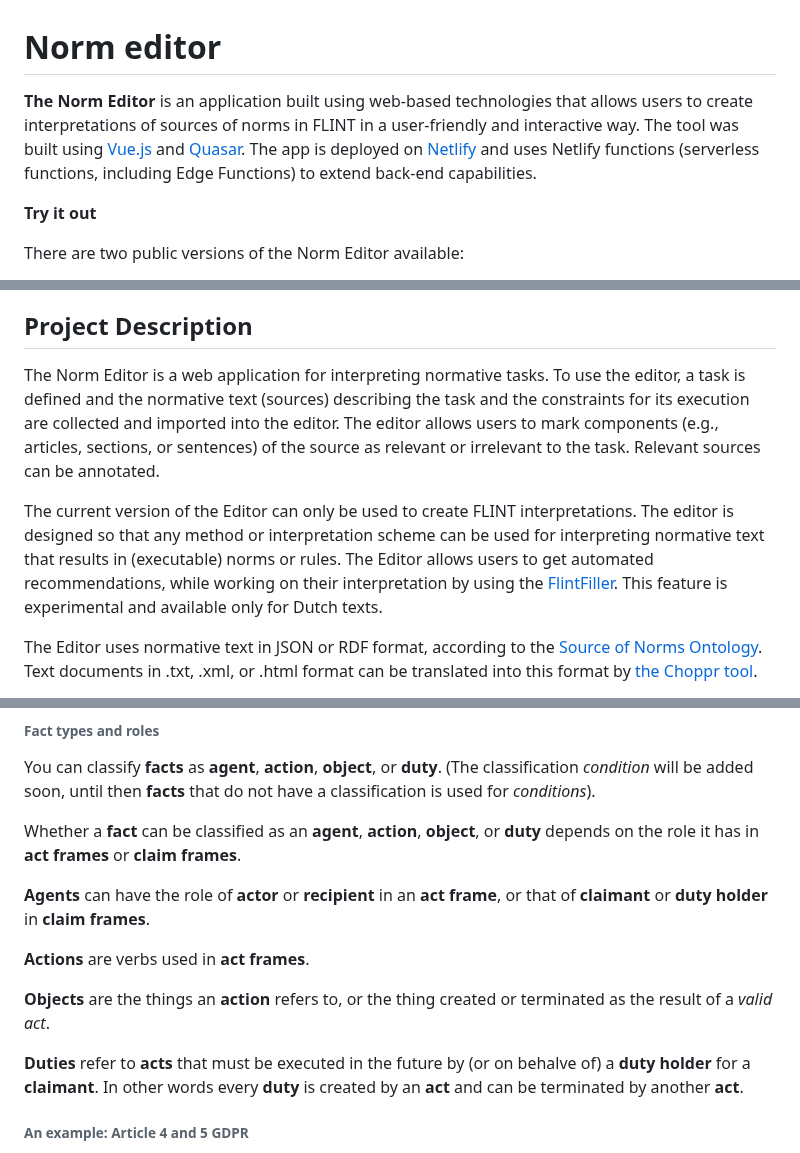
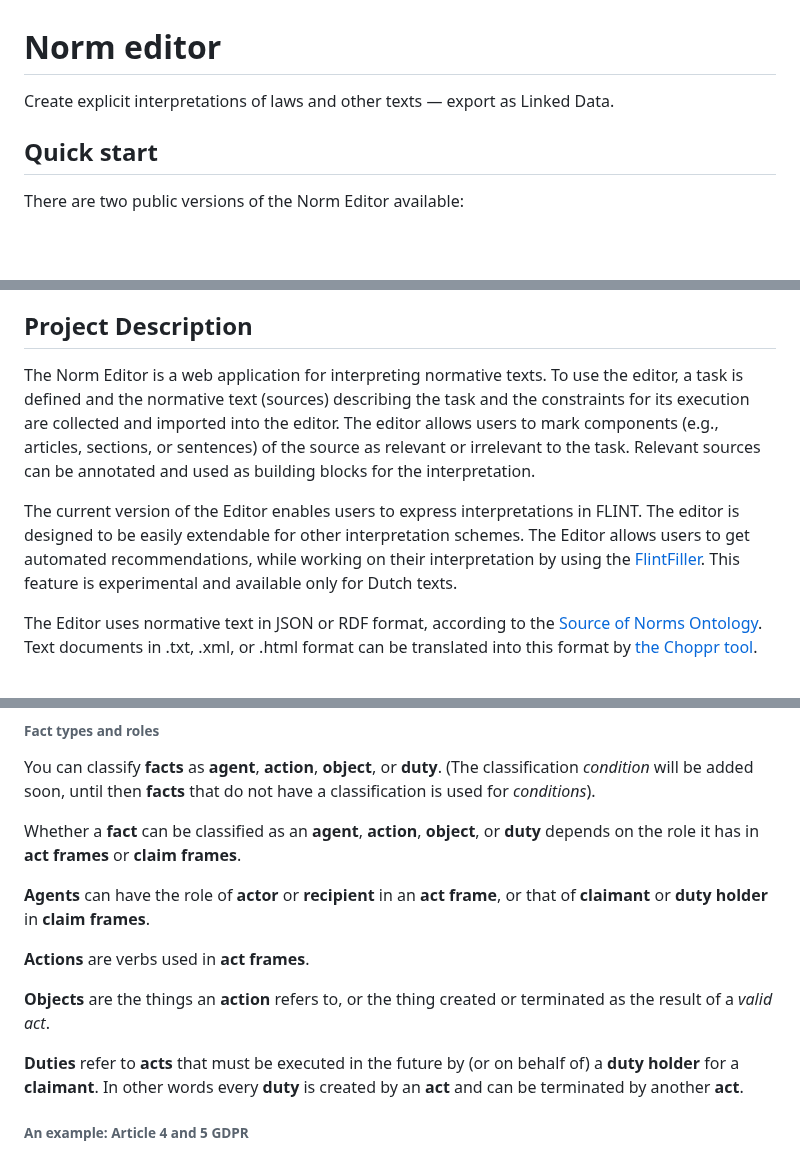
Before and after one commit to MOOI-Project-UvA/rule-editor, a Markdown page: README.md, 3 parts joined by grey strips. GitHub-like rendering; blank space fills up the shorter version.

```diff
--- a/README.md
+++ b/README.md
@@ -1,10 +1,8 @@
 # Norm editor
 
-**The Norm Editor** is an application built using web-based technologies that allows users to create interpretations of
-sources of norms in FLINT in a user-friendly and interactive way. The tool was built using [Vue.js](https://vuejs.org/) and [Quasar](https://quasar.dev/).
-The app is deployed on [Netlify](https://www.netlify.com/) and uses Netlify functions (serverless functions, including Edge Functions) to extend back-end capabilities.
+Create explicit interpretations of laws and other texts &mdash; export as Linked Data.
 
-**Try it out**
+## Quick start
 
 There are two public versions of the Norm Editor available:
 
@@ -32,7 +30,7 @@ Feel free to explore both!
 
 ## Project Description
 
-The Norm Editor is a web application for interpreting normative tasks. To use the editor, a task is defined and the normative text (sources) describing the task and the constraints for its execution are collected and imported into the editor. The editor allows users to mark components (e.g., articles, sections, or sentences) of the source as relevant or irrelevant to the task. Relevant sources can be annotated.
+The Norm Editor is a web application for interpreting normative texts. To use the editor, a task is defined and the normative text (sources) describing the task and the constraints for its execution are collected and imported into the editor. The editor allows users to mark components (e.g., articles, sections, or sentences) of the source as relevant or irrelevant to the task. Relevant sources can be annotated and used as building blocks for the interpretation.
 
-The current version of the Editor can only be used to create FLINT interpretations. The editor is designed so that any method or interpretation scheme can be used for interpreting normative text that results in (executable) norms or rules. The Editor allows users to get automated recommendations, while working on their interpretation by using the [FlintFiller](https://gitlab.com/normativesystems/flintfillers/flintfiller-srl). This feature is experimental and available only for Dutch texts.
+The current version of the Editor enables users to express interpretations in FLINT. The editor is designed to be easily extendable for other interpretation schemes. The Editor allows users to get automated recommendations, while working on their interpretation by using the [FlintFiller](https://gitlab.com/normativesystems/flintfillers/flintfiller-srl). This feature is experimental and available only for Dutch texts.
 
@@ -129,13 +134,16 @@ You can classify **facts** as **agent**, **action**, **object**, or **duty**. (T
 
 Whether a **fact** can be classified as an **agent**, **action**, **object**, or **duty** depends on the role it has in **act frames** or **claim frames**.
 
+<!-- TODO I would recommend to stick to the functions of the editor, without getting into semantics here. So: marking a fact as agent restricts where it can be used in the editor.
+
+But e.g. the statements about what a duty means, or how it relates to acts, are semantic claims that are independent from what the editor does. So I would suggest to remove that here (and leave its discussion for a different documentation). -->
 **Agents** can have the role of **actor** or **recipient** in an **act frame**, or that of **claimant** or **duty holder** in **claim frames**.
 
 **Actions** are verbs used in **act frames**.
 
 **Objects** are the things an **action** refers to, or the thing created or terminated as the result of a *valid act*.
 
-**Duties** refer to **acts** that must be executed in the future by (or on behalve of) a **duty holder** for a **claimant**. In other words every **duty** is created by an **act** and can be terminated by another **act**.
+**Duties** refer to **acts** that must be executed in the future by (or on behalf of) a **duty holder** for a **claimant**. In other words every **duty** is created by an **act** and can be terminated by another **act**.
 
 ###### An example: Article 4 and 5 GDPR
 Search for **agents** (persons that can have the role of *actor*, *recipient*, *claimant*, or *duty holder*, e.g. a *processor*, a *controller*, or *data subject* ), **actions** (e.g. *processing*, *collection*, *erasure*), **objects** (e.g. *personal data*, or *collected data*), **conditions** (e.g. *1. Personal data shall be: (a) processed lawfully, fairly and in a transparent manner in relation to the data subject (‘lawfulness, fairness and transparency’);*)
```
Also changed, not shown: other parts of README.md (+14 -5 lines).
